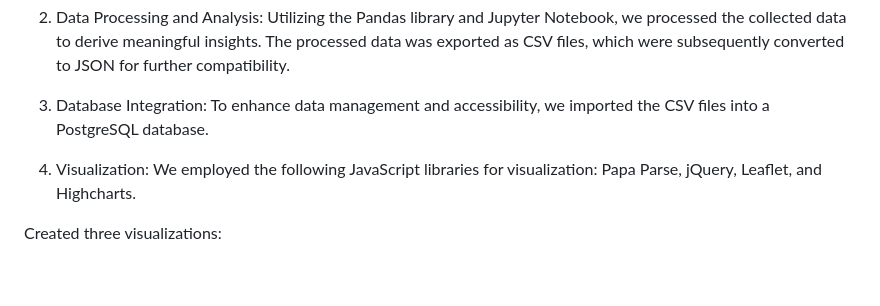
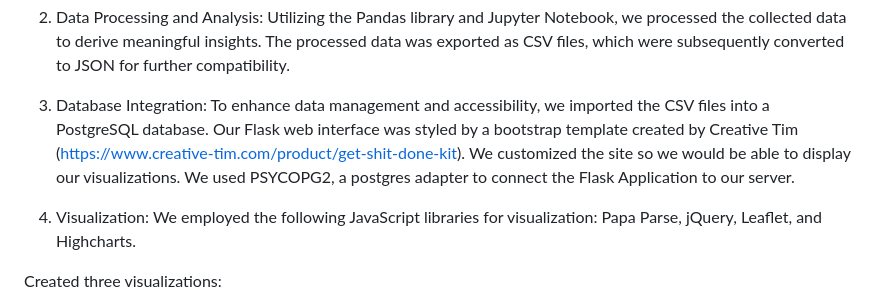
Before and after one commit to Prisca92/Project-3, a Markdown page: README.md, the part around the change. Drawn GitHub-style; blank space fills up the shorter version.

```diff
--- a/README.md
+++ b/README.md
@@ -14,9 +14,9 @@ Utilizing the Pandas library and Jupyter Notebook, we processed the collected da
 The processed data was exported as CSV files, which were subsequently converted to JSON for further compatibility.
 
 3. Database Integration:
-To enhance data management and accessibility, we imported the CSV files into a PostgreSQL database.
+To enhance data management and accessibility, we imported the CSV files into a PostgreSQL database. Our Flask web interface was styled by a bootstrap template created by Creative Tim (https://www.creative-tim.com/product/get-shit-done-kit). We customized the site so we would be able to display our visualizations. We used PSYCOPG2, a postgres adapter to connect the Flask Application to our server.
 
-4. Visualization:
+5. Visualization:
 We employed the following JavaScript libraries for visualization: Papa Parse, jQuery, Leaflet, and Highcharts.
 
 Created three visualizations:
```
